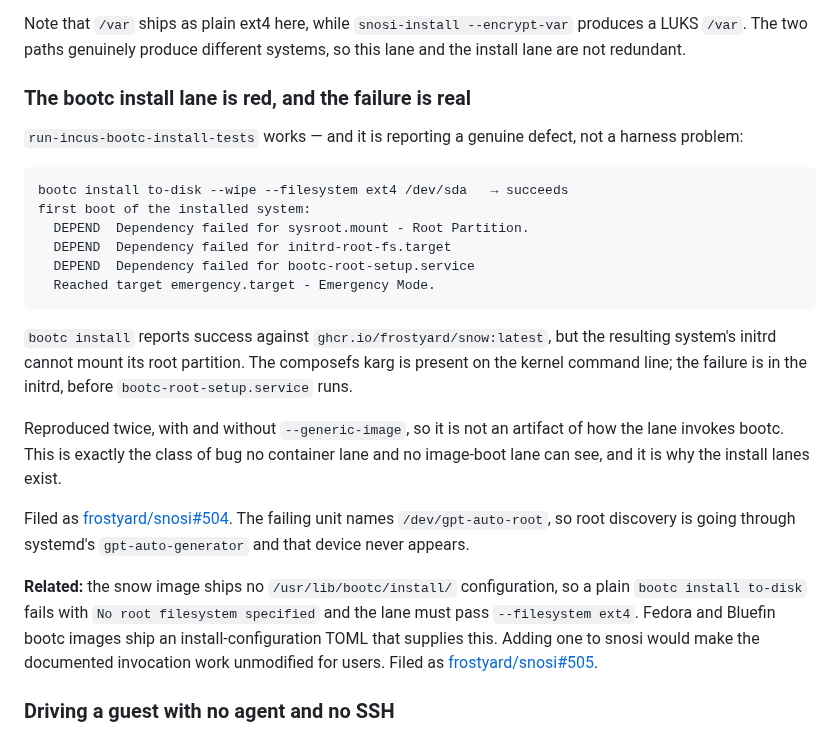
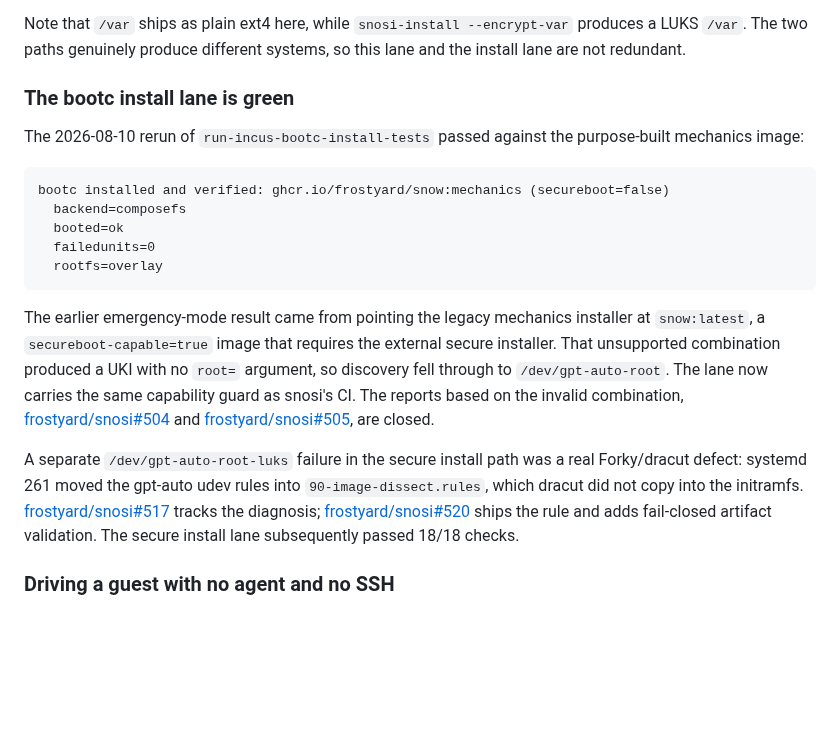
Before and after one commit to frostyard/lab, a Markdown page: README.md, the part around the change. Drawn GitHub-style; blank space fills up the shorter version.

Commit message:
docs: reconcile bootc install status
Co-authored-by: bketelsen <37492+bketelsen@users.noreply.github.com>

````diff
--- a/README.md
+++ b/README.md
@@ -216,39 +216,35 @@ Note that `/var` ships as plain ext4 here, while `snosi-install --encrypt-var`
 produces a LUKS `/var`. The two paths genuinely produce different systems, so
 this lane and the install lane are not redundant.
 
-### The bootc install lane is red, and the failure is real
+### The bootc install lane is green
 
-`run-incus-bootc-install-tests` works — and it is reporting a genuine defect,
-not a harness problem:
+The 2026-08-10 rerun of `run-incus-bootc-install-tests` passed against the
+purpose-built mechanics image:
 
 ```
-bootc install to-disk --wipe --filesystem ext4 /dev/sda   → succeeds
-first boot of the installed system:
-  DEPEND  Dependency failed for sysroot.mount - Root Partition.
-  DEPEND  Dependency failed for initrd-root-fs.target
-  DEPEND  Dependency failed for bootc-root-setup.service
-  Reached target emergency.target - Emergency Mode.
+bootc installed and verified: ghcr.io/frostyard/snow:mechanics (secureboot=false)
+  backend=composefs
+  booted=ok
+  failedunits=0
+  rootfs=overlay
 ```
 
-`bootc install` reports success against `ghcr.io/frostyard/snow:latest`, but the
-resulting system's initrd cannot mount its root partition. The composefs karg
-is present on the kernel command line; the failure is in the initrd, before
-`bootc-root-setup.service` runs.
+The earlier emergency-mode result came from pointing the legacy mechanics
+installer at `snow:latest`, a `secureboot-capable=true` image that requires the
+external secure installer. That unsupported combination produced a UKI with no
+`root=` argument, so discovery fell through to `/dev/gpt-auto-root`. The lane
+now carries the same capability guard as snosi's CI. The reports based on the
+invalid combination, [frostyard/snosi#504](https://github.com/frostyard/snosi/issues/504)
+and [frostyard/snosi#505](https://github.com/frostyard/snosi/issues/505), are
+closed.
 
-Reproduced twice, with and without `--generic-image`, so it is not an artifact
-of how the lane invokes bootc. This is exactly the class of bug no container
-lane and no image-boot lane can see, and it is why the install lanes exist.
-
-Filed as [frostyard/snosi#504](https://github.com/frostyard/snosi/issues/504).
-The failing unit names `/dev/gpt-auto-root`, so root discovery is going through
-systemd's `gpt-auto-generator` and that device never appears.
-
-**Related:** the snow image ships no `/usr/lib/bootc/install/` configuration, so
-a plain `bootc install to-disk` fails with `No root filesystem specified` and
-the lane must pass `--filesystem ext4`. Fedora and Bluefin bootc images ship an
-install-configuration TOML that supplies this. Adding one to snosi would make
-the documented invocation work unmodified for users. Filed as
-[frostyard/snosi#505](https://github.com/frostyard/snosi/issues/505).
+A separate `/dev/gpt-auto-root-luks` failure in the secure install path was a
+real Forky/dracut defect: systemd 261 moved the gpt-auto udev rules into
+`90-image-dissect.rules`, which dracut did not copy into the initramfs.
+[frostyard/snosi#517](https://github.com/frostyard/snosi/issues/517) tracks the
+diagnosis; [frostyard/snosi#520](https://github.com/frostyard/snosi/pull/520)
+ships the rule and adds fail-closed artifact validation. The secure install lane
+subsequently passed 18/18 checks.
 
 ### Driving a guest with no agent and no SSH
 
````
